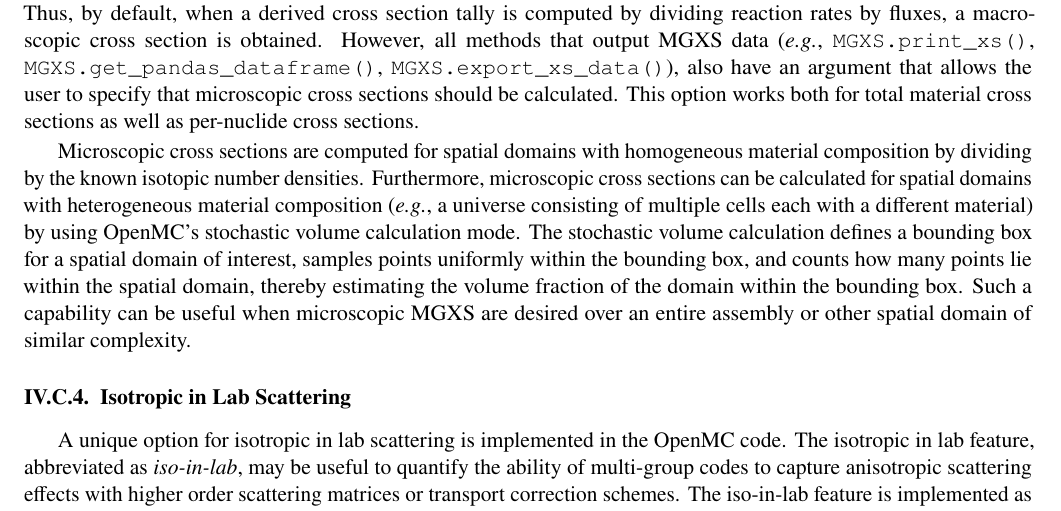
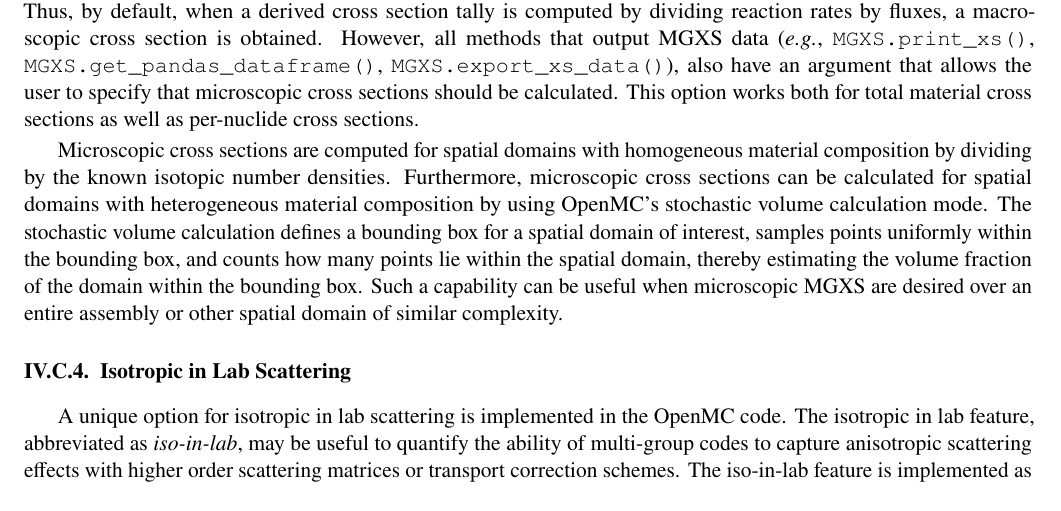
Before and after one commit to wbinventor/OpenMC-MGXS, a LaTeX document (main.tex, which reads design.tex): part of page 12 of 18, cut so that both start at the same text. Compiled offline with pdfLaTeX.

Commit message:
Removed reference to universes in micro XS section per @nelsonag request

```diff
--- a/design.tex
+++ b/design.tex
@@ -105,7 +105,7 @@ The \texttt{openmc.mgxs} module is designed to perform spatial homogenization on
 
 When tally results are loaded into an \texttt{MGXS} object, the reaction rate tallies contain macroscopic quantities. Thus, by default, when a derived cross section tally is computed by dividing reaction rates by fluxes, a macroscopic cross section is obtained. However, all methods that output MGXS data (\textit{e.g.}, \texttt{MGXS.print_xs()}, \texttt{MGXS.get_pandas_dataframe()}, \texttt{MGXS.export_xs_data()}), also have an argument that allows the user to specify that microscopic cross sections should be calculated. This option works both for total material cross sections as well as per-nuclide cross sections.
 
-Microscopic cross sections are computed for spatial domains with homogeneous material composition by dividing by the known isotopic number densities. Furthermore, microscopic cross sections can be calculated for spatial domains with heterogeneous material composition (\textit{e.g.}, a universe consisting of multiple cells each with a different material) by using OpenMC's stochastic volume calculation mode. The stochastic volume calculation defines a bounding box for a spatial domain of interest, samples points uniformly within the bounding box, and counts how many points lie within the spatial domain, thereby estimating the volume fraction of the domain within the bounding box. Such a capability can be useful when microscopic MGXS are desired over an entire assembly or other spatial domain of similar complexity.
+Microscopic cross sections are computed for spatial domains with homogeneous material composition by dividing by the known isotopic number densities. Furthermore, microscopic cross sections can be calculated for spatial domains with heterogeneous material composition by using OpenMC's stochastic volume calculation mode. The stochastic volume calculation defines a bounding box for a spatial domain of interest, samples points uniformly within the bounding box, and counts how many points lie within the spatial domain, thereby estimating the volume fraction of the domain within the bounding box. Such a capability can be useful when microscopic MGXS are desired over an entire assembly or other spatial domain of similar complexity.
 
 %%%%%%%%%%%%%%%%%%%%%%%%%%%%%%%%%%%%%%%%
 \subsubsection{Isotropic in Lab Scattering}
```
